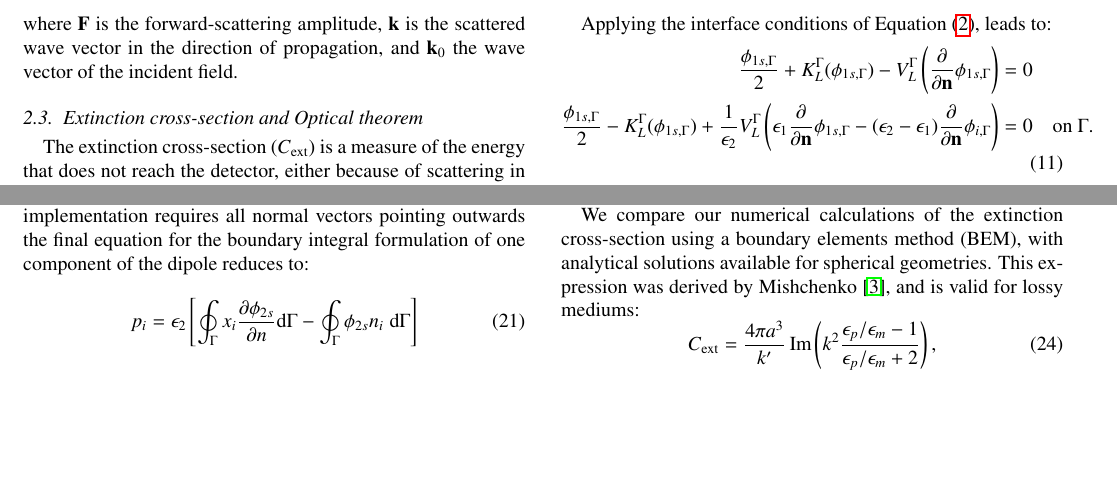
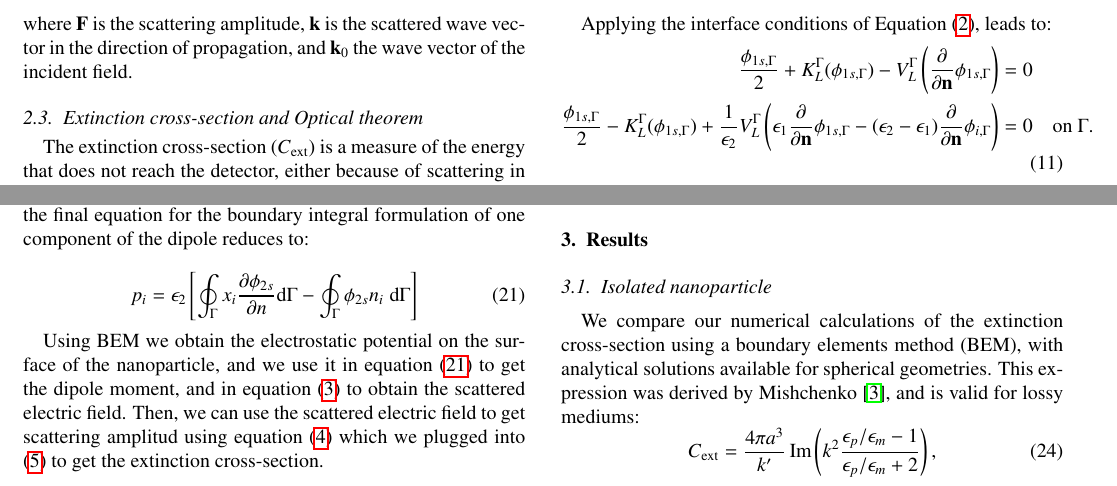
Before and after one commit to barbagroup/pygbe_lspr_paper, a LaTeX paper (tex/ClementiCooperBarba2018.tex, which reads tex/methods.tex): two parts of pages 2 and 3 of 9, joined at a grey line, cut so that both start at the same text, the shorter picture padded with empty space. Compiled offline with pdfLaTeX.

Commit message:
Add final pragraph in dipole

```diff
--- a/tex/methods.tex
+++ b/tex/methods.tex
@@ -58,7 +58,7 @@ From a different approach, we can also obtain the scattered field using the forw
     \mathbf{E}_{2s}(\mathbf{r})_{r\to\infty} = \frac{e^{ikr}}{r} \mathbf{F}(\mathbf{k},\mathbf{k}_0),
 \end{equation}
 
-\noindent where $\mathbf{F}$ is the forward-scattering amplitude, $\mathbf{k}$ is the
+\noindent where $\mathbf{F}$ is the scattering amplitude, $\mathbf{k}$ is the
 scattered wave vector in the direction of propagation, and $\mathbf{k}_0$ the
 wave vector of the incident field.
 
@@ -350,7 +350,12 @@ the dipole reduces to:
 {p_i} = \epsilon_2 \left[ \oint_\Gamma  x_i  \frac{\partial \phi_{2s}}{\partial n} \text{d}\Gamma - \oint_\Gamma \phi_{2s} n_i \; \text{d}\Gamma \right]
 \end{equation}
 
-
+Using BEM we obtain the electrostatic potential on the surface of the nanoparticle,
+and we use it in equation \eqref{eq:dipole_def_gauss_i_final} to get the dipole
+moment, and in equation \eqref{eq:scat_efield_long_range} to obtain the scattered
+electric field. Then, we can use the scattered electric field to get scattering
+amplitud using equation \eqref{eq:scat_efield_fwa} which we plugged into \eqref{eq:cext_fwa}
+to get the extinction cross-section.
 
 \subsection{Acceleration startegies} \label{sec:acc_strategies}
 
```
